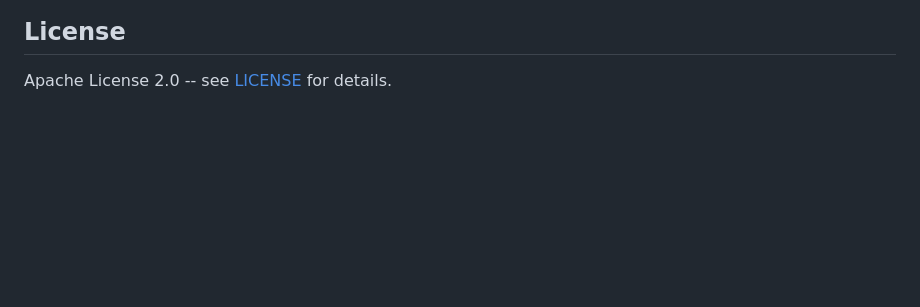
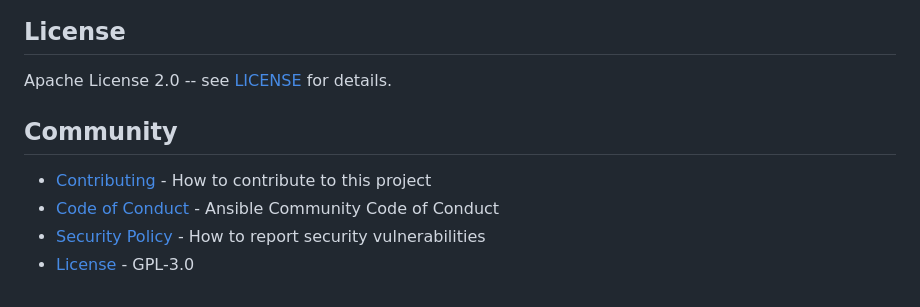
Before and after one commit to stevefulme1/SteveAnsibleClaw, a Markdown page: README.md, the part around the change. Rendered like a GitHub page; blank space fills up the shorter version.

Commit message:
docs: add community section to README

```diff
--- a/README.md
+++ b/README.md
@@ -216,3 +216,10 @@ See [docs/user-guide.md](docs/user-guide.md) for the comprehensive user guide co
 ## License
 
 Apache License 2.0 -- see [LICENSE](LICENSE) for details.
+
+## Community
+
+- [Contributing](CONTRIBUTING.md) - How to contribute to this project
+- [Code of Conduct](CODE_OF_CONDUCT.md) - Ansible Community Code of Conduct
+- [Security Policy](SECURITY.md) - How to report security vulnerabilities
+- [License](COPYING) - GPL-3.0
```
